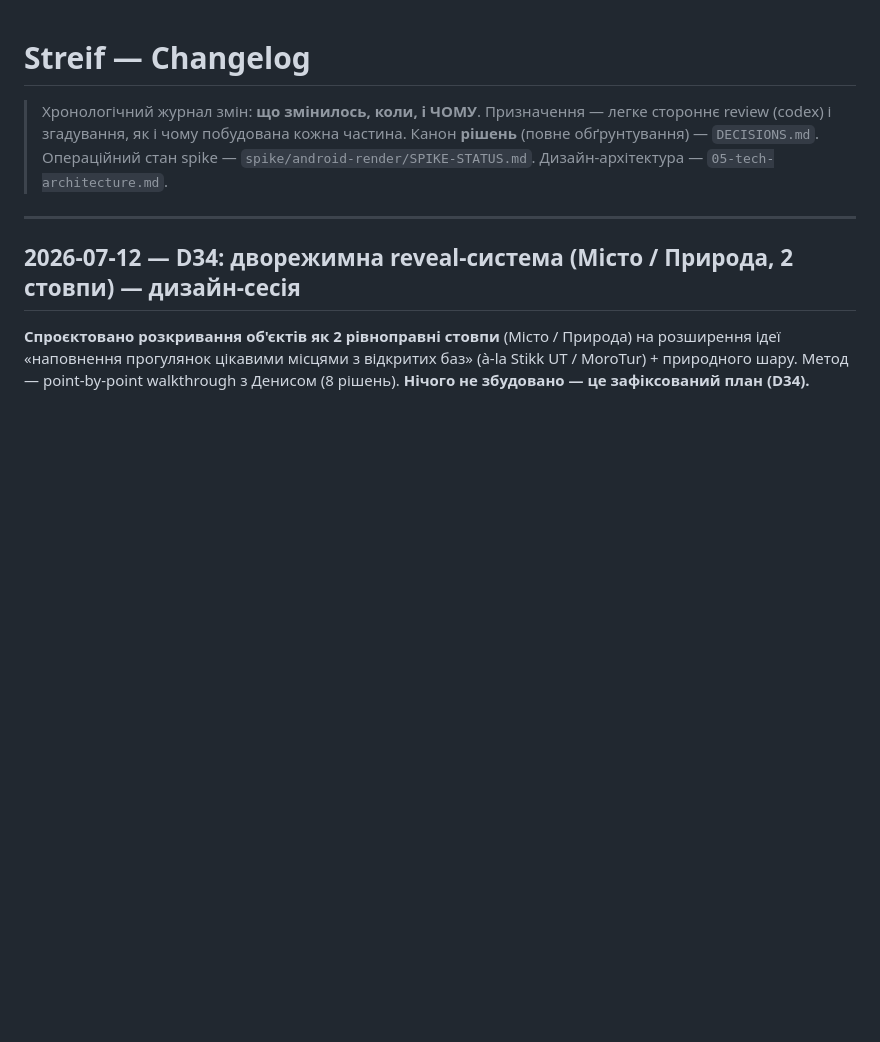
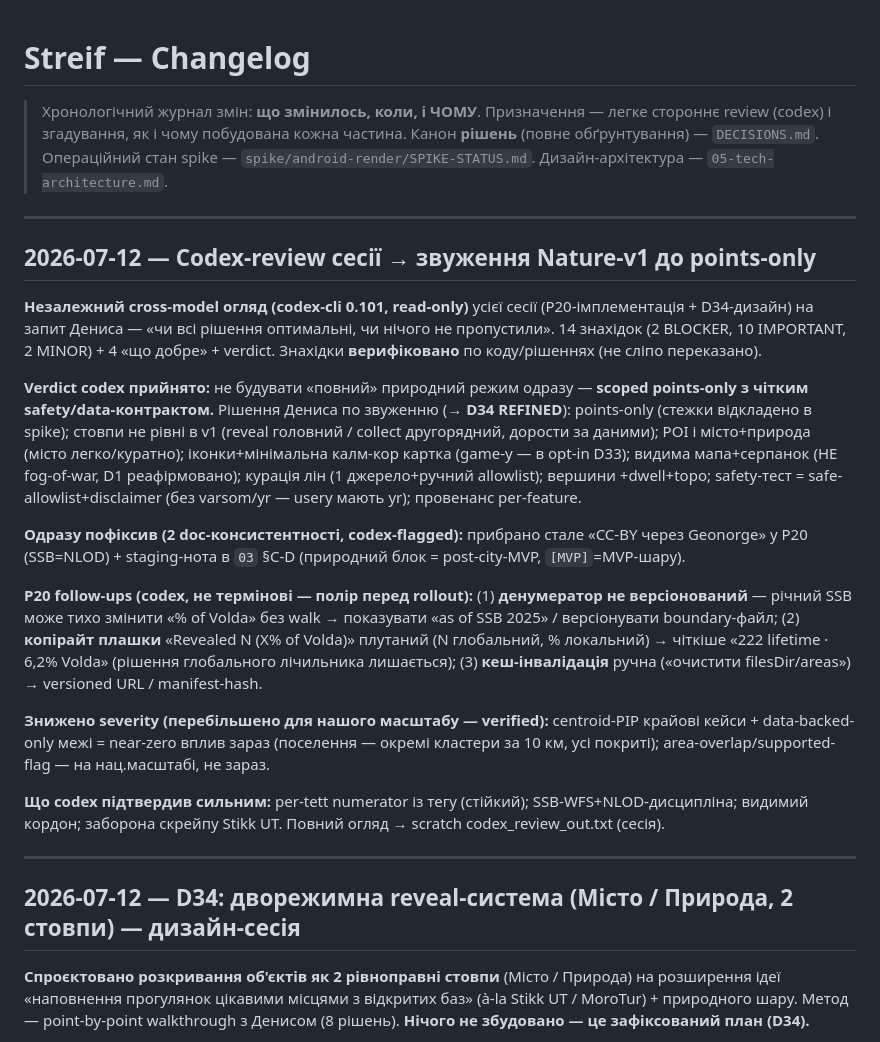
Before and after one commit to semden-info/streif-docs, a Markdown page: docs/CHANGELOG.md, the part around the change. Rendered like a GitHub page; blank space fills up the shorter version.

Commit message:
docs(D34): звуження Nature-v1 до points-only (post-codex-review) + review-запис
Codex-огляд сесії (14 знахідок, verdict «не готово до повного режиму» — прийнято).
D34 REFINED: points-only (стежки в spike), reveal-primary/collect-secondary, POI
місто+природа (місто куратно), іконки+мінімальна картка (game-y→opt-in), видима
мапа+серпанок (не fog, D1), курація-лін, вершини+dwell/topo, safe-allowlist+disclaimer.
CHANGELOG: огляд + P20-follow-ups (денумератор-версіонування, копірайт, кеш-версія).

Co-Authored-By: Claude Opus 4.8 <noreply@anthropic.com>

```diff
--- a/docs/CHANGELOG.md
+++ b/docs/CHANGELOG.md
@@ -4,6 +4,22 @@
 > review (codex) і згадування, як і чому побудована кожна частина.
 > Канон **рішень** (повне обґрунтування) — `DECISIONS.md`. Операційний стан spike —
 > `spike/android-render/SPIKE-STATUS.md`. Дизайн-архітектура — `05-tech-architecture.md`.
+
+---
+
+## 2026-07-12 — Codex-review сесії → звуження Nature-v1 до points-only
+
+**Незалежний cross-model огляд (codex-cli 0.101, read-only)** усієї сесії (P20-імплементація + D34-дизайн) на запит Дениса — «чи всі рішення оптимальні, чи нічого не пропустили». 14 знахідок (2 BLOCKER, 10 IMPORTANT, 2 MINOR) + 4 «що добре» + verdict. Знахідки **верифіковано** по коду/рішеннях (не сліпо переказано).
+
+**Verdict codex прийнято:** не будувати «повний» природний режим одразу — **scoped points-only з чітким safety/data-контрактом.** Рішення Дениса по звуженню (→ **D34 REFINED**): points-only (стежки відкладено в spike); стовпи не рівні в v1 (reveal головний / collect другорядний, дорости за даними); POI і місто+природа (місто легко/куратно); іконки+мінімальна калм-кор картка (game-y — в opt-in D33); видима мапа+серпанок (НЕ fog-of-war, D1 реафірмовано); курація лін (1 джерело+ручний allowlist); вершини +dwell+topo; safety-тест = safe-allowlist+disclaimer (без varsom/yr — usery мають yr); провенанс per-feature.
+
+**Одразу пофіксив (2 doc-консистентності, codex-flagged):** прибрано стале «CC-BY через Geonorge» у P20 (SSB=NLOD) + staging-нота в `03` §C-D (природний блок = post-city-MVP, `[MVP]`=MVP-шару).
+
+**P20 follow-ups (codex, не термінові — полір перед rollout):** (1) **денумератор не версіонований** — річний SSB може тихо змінити «% of Volda» без walk → показувати «as of SSB 2025» / версіонувати boundary-файл; (2) **копірайт плашки** «Revealed N (X% of Volda)» плутаний (N глобальний, % локальний) → чіткіше «222 lifetime · 6,2% Volda» (рішення глобального лічильника лишається); (3) **кеш-інвалідація** ручна («очистити filesDir/areas») → versioned URL / manifest-hash.
+
+**Знижено severity (перебільшено для нашого масштабу — verified):** centroid-PIP крайові кейси + data-backed-only межі = near-zero вплив зараз (поселення — окремі кластери за 10 км, усі покриті); area-overlap/supported-flag — на нац.масштабі, не зараз.
+
+**Що codex підтвердив сильним:** per-tett numerator із тегу (стійкий); SSB-WFS+NLOD-дисципліна; видимий кордон; заборона скрейпу Stikk UT. Повний огляд → scratch codex_review_out.txt (сесія).
 
 ---
 
```
Also changed, not shown: docs/DECISIONS.md (+1 -1 lines).
